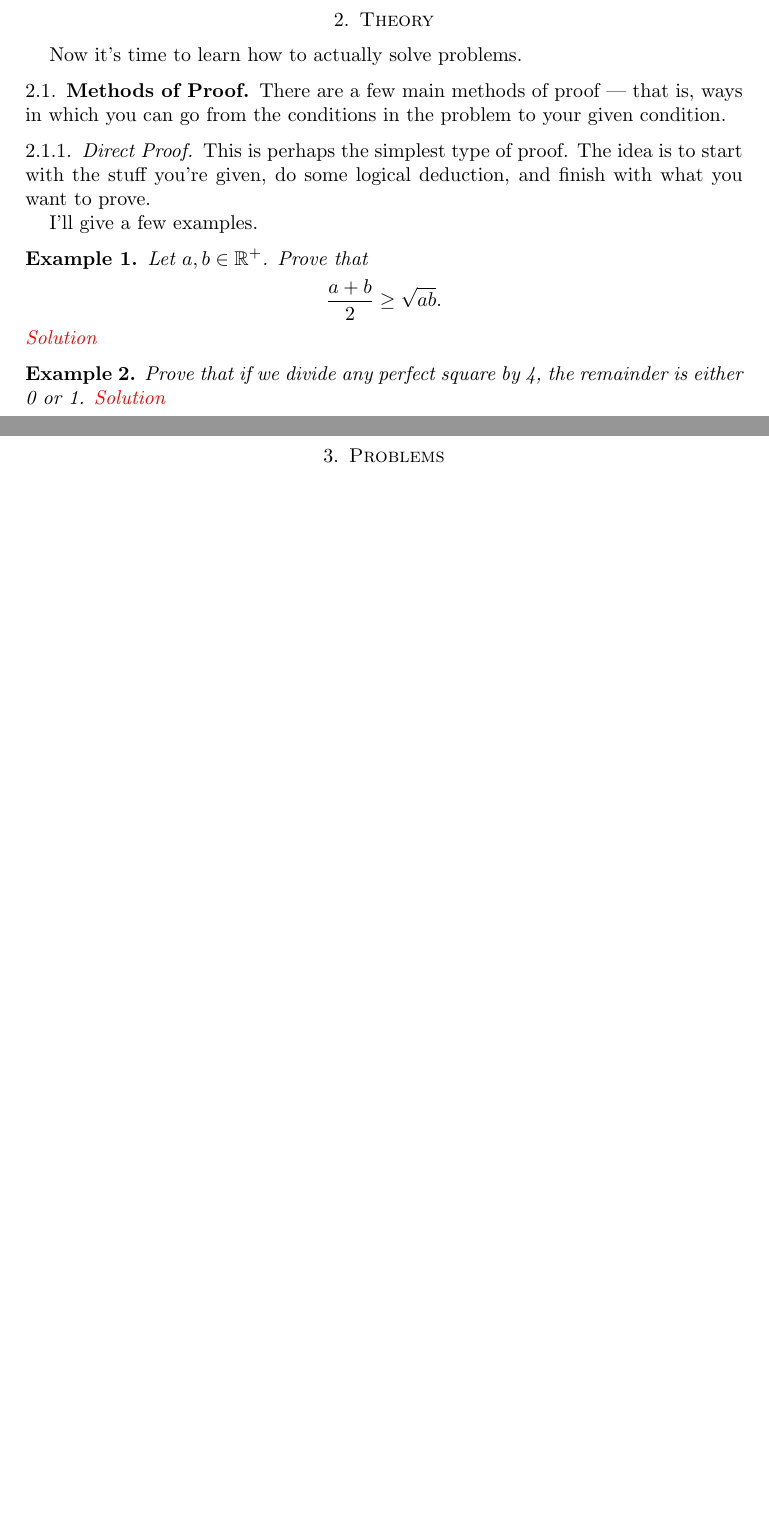
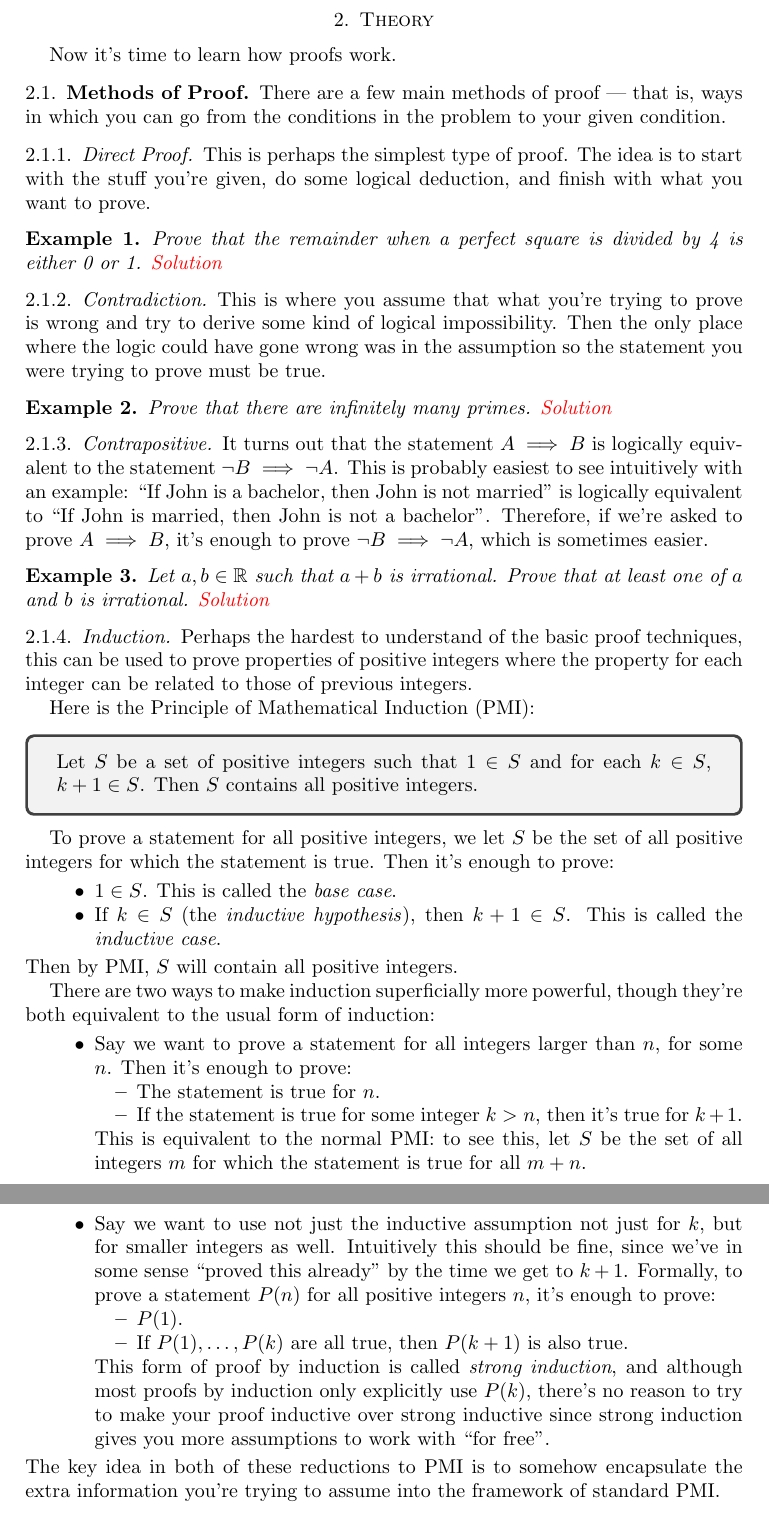
Before and after one commit to gispisquared/madmans-ravings, a LaTeX paper (Book.tex): two parts of pages 3 and 4 of 5 before the commit and two parts of pages 3 and 4 of 6 after it, joined at a grey line, cut so that both start at the same text, the shorter picture padded with empty space. Compiled offline with pdfLaTeX.

Commit message:
Changed focus to fit with my goal; wrote more

```diff
--- a/Book.tex
+++ b/Book.tex
@@ -1,5 +1,6 @@
+%chktex-file 3
 \documentclass{amsart}
-\usepackage{amsmath,amssymb,amsthm,hyperref}
+\usepackage{amsmath,amssymb,amsthm,tcolorbox,hyperref}
 \hypersetup{colorlinks=true}
 \newtheorem{problem}{Problem}
 \newtheorem{example}{Example}
@@ -32,32 +33,92 @@ couple of resources about how to write proofs properly:
   \item \href{https://web.evanchen.cc/handouts/english/english.pdf}{Notes on
     English}
 \end{itemize}
-
 Cool, hopefully now you know how to write proofs. Guess that means every time
 you solve a problem you'll get a 7, right?
 \newpage
 \section{Theory}
-Now it's time to learn how to actually solve problems.
+Now it's time to learn how proofs work.
 \subsection{Methods of Proof}
 There are a few main methods of proof --- that is, ways in which you can go from
 the conditions in the problem to your given condition.
-
 \subsubsection{Direct Proof}
 This is perhaps the simplest type of proof. The idea is to start with the stuff
 you're given, do some logical deduction, and finish with what you want to prove.
+\begin{example}
+  \hypertarget{p:1:1:1}
+  Prove that the remainder when a perfect square is divided by 4 is either 0 or
+  1.
+  \hyperlink{s:1:1:1}{Solution}
+\end{example}
+\subsubsection{Contradiction}
+This is where you assume that what you're trying to prove is wrong and try to
+derive some kind of logical impossibility. Then the only place where the logic
+could have gone wrong was in the assumption so the statement you were trying to
+prove must be true.
+\begin{example}
+  \hypertarget{p:1:2:1}
+  Prove that there are infinitely many primes.
+  \hyperlink{s:1:2:1}{Solution}
+\end{example}
+\subsubsection{Contrapositive}
+It turns out that the statement $A\implies B$ is logically equivalent to the
+statement $\neg B\implies\neg A$. This is probably easiest to see intuitively
+with an example: ``If John is a bachelor, then John is not married'' is logically
+equivalent to ``If John is married, then John is not a bachelor''. Therefore, if
+we're asked to prove $A\implies B$, it's enough to prove $\neg B\implies\neg A$,
+which is sometimes easier.
+\begin{example}
+  \hypertarget{p:1:3:1}
+  Let $a,b\in\Rr$ such that $a+b$ is irrational. Prove that at least one of $a$
+  and $b$ is irrational.
+  \hyperlink{s:1:3:1}{Solution}
+\end{example}
+\subsubsection{Induction}
+Perhaps the hardest to understand of the basic proof techniques, this can be
+used to prove properties of positive integers where the property for each
+integer can be related to those of previous integers.
 
-I'll give a few examples.
+Here is the Principle of Mathematical Induction (PMI):
+\begin{tcolorbox}
+Let $S$ be a set of positive integers such that $1\in S$ and for each $k\in S$,
+$k+1\in S$. Then $S$ contains all positive integers.
+\end{tcolorbox}
 
-\begin{example}
-  \hypertarget{ex:1}
-  Let $a, b\in\Rr^+$. Prove that \[\frac{a+b}2\ge\sqrt{ab}.\]
-  \hyperlink{s:1}{Solution}
-\end{example}
-\begin{example}
-  \hypertarget{ex:2}
-  Prove that if we divide any perfect square by 4, the remainder is either 0 or
-  1.
-  \hyperlink{s:1}{Solution}
-\end{example}
+To prove a statement for all positive integers, we let $S$ be the set of all
+positive integers for which the statement is true. Then it's enough to prove:
+\begin{itemize}
+  \item $1\in S$. This is called the \emph{base case}.
+  \item If $k\in S$ (the \emph{inductive hypothesis}), then $k+1\in S$. This is
+    called the \emph{inductive case}.
+\end{itemize}
+Then by PMI, $S$ will contain all positive integers.
+
+There are two ways to make induction superficially more powerful, though they're
+both equivalent to the usual form of induction:
+\begin{itemize}
+  \item Say we want to prove a statement for all integers larger than $n$, for
+    some $n$. Then it's enough to prove:
+    \begin{itemize}
+      \item The statement is true for $n$.
+      \item If the statement is true for some integer $k>n$, then it's true for
+        $k+1$.
+    \end{itemize}
+    This is equivalent to the normal PMI:\@ to see this, let $S$ be the set of
+    all integers $m$ for which the statement is true for all $m+n$.
+  \item Say we want to use not just the inductive assumption not just for $k$,
+    but for smaller integers as well. Intuitively this should be fine, since
+    we've in some sense ``proved this already'' by the time we get to $k+1$.
+    Formally, to prove a statement $P(n)$ for all positive integers $n$, it's
+    enough to prove:
+    \begin{itemize}
+      \item $P(1)$.
+      \item If $P(1),\ldots,P(k)$ are all true, then $P(k+1)$ is also true.
+    \end{itemize}
+    This form of proof by induction is called \emph{strong induction}, and
+    although most proofs by induction only explicitly use $P(k)$, there's no
+    reason to try to make your proof inductive over strong inductive since
+    strong induction gives you more assumptions to work with ``for free''.
+\end{itemize}
+The key idea in both of these reductions to PMI is to somehow encapsulate the
+extra information you're trying to assume into the framework of standard PMI.
 \newpage
-\section{Problems}
```
Also changed, not shown: Book.pdf, Book.tex (75 more changed lines).
